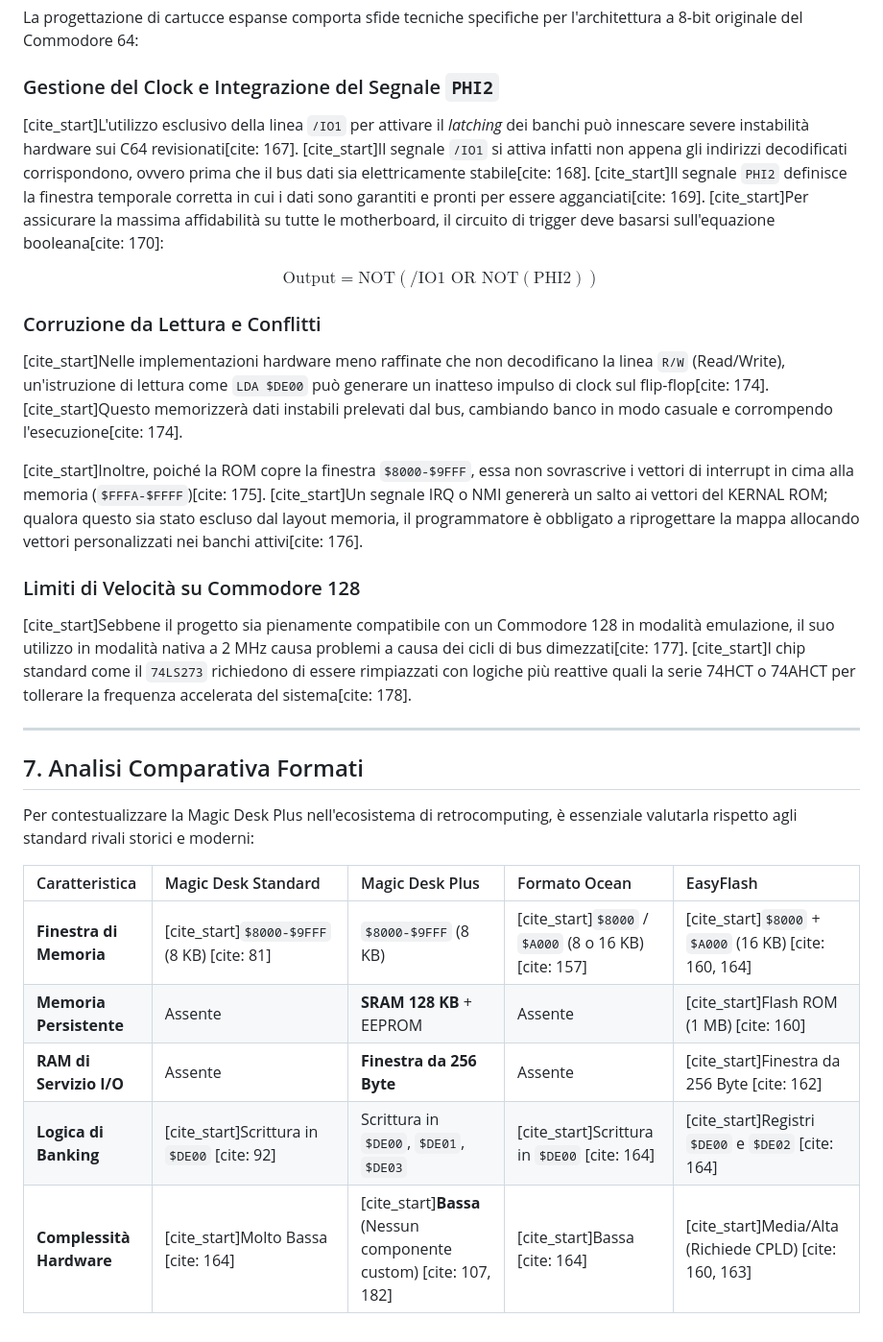
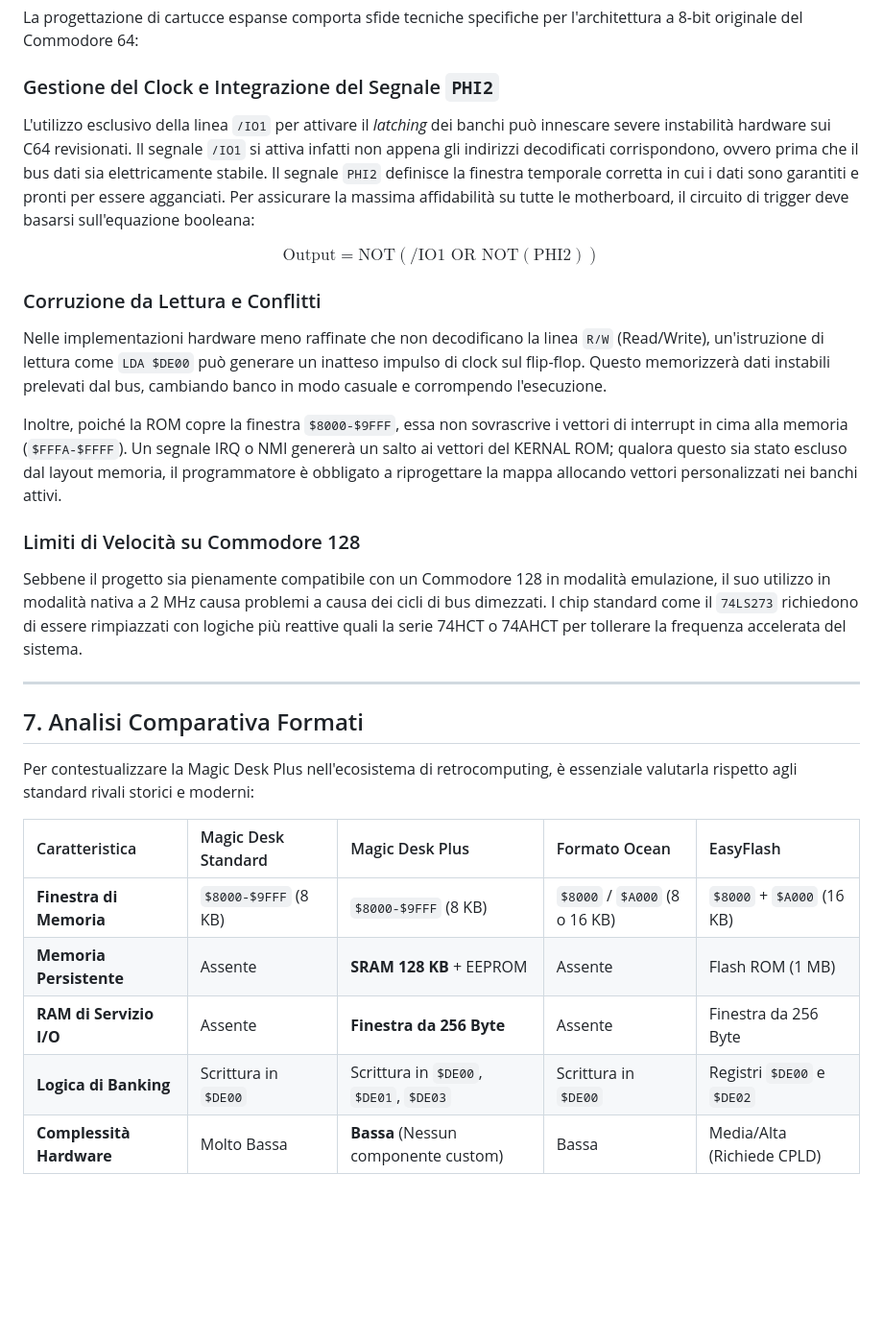
Before and after one commit to crystalct/MagicDeskPlus, a Markdown page: README.md, the part around one of its changes. Shown at 96% size. Rendered like a GitHub page; blank space fills up the shorter version.

```diff
--- a/README.md
+++ b/README.md
@@ -103,17 +103,17 @@ Algoritmi simili vengono eseguiti scansionando le pagine 31 e 127 a SRAM disatti
 La progettazione di cartucce espanse comporta sfide tecniche specifiche per l'architettura a 8-bit originale del Commodore 64:
 
 ### Gestione del Clock e Integrazione del Segnale `PHI2`
-[cite_start]L'utilizzo esclusivo della linea `/IO1` per attivare il *latching* dei banchi può innescare severe instabilità hardware sui C64 revisionati[cite: 167]. [cite_start]Il segnale `/IO1` si attiva infatti non appena gli indirizzi decodificati corrispondono, ovvero prima che il bus dati sia elettricamente stabile[cite: 168]. [cite_start]Il segnale `PHI2` definisce la finestra temporale corretta in cui i dati sono garantiti e pronti per essere agganciati[cite: 169]. [cite_start]Per assicurare la massima affidabilità su tutte le motherboard, il circuito di trigger deve basarsi sull'equazione booleana[cite: 170]:
+L'utilizzo esclusivo della linea `/IO1` per attivare il *latching* dei banchi può innescare severe instabilità hardware sui C64 revisionati. Il segnale `/IO1` si attiva infatti non appena gli indirizzi decodificati corrispondono, ovvero prima che il bus dati sia elettricamente stabile. Il segnale `PHI2` definisce la finestra temporale corretta in cui i dati sono garantiti e pronti per essere agganciati. Per assicurare la massima affidabilità su tutte le motherboard, il circuito di trigger deve basarsi sull'equazione booleana:
 
 $$\text{Output} = \text{NOT}(\text{/IO1} \text{ OR } \text{NOT}(\text{PHI2}))$$
 
 ### Corruzione da Lettura e Conflitti
-[cite_start]Nelle implementazioni hardware meno raffinate che non decodificano la linea `R/W` (Read/Write), un'istruzione di lettura come `LDA $DE00` può generare un inatteso impulso di clock sul flip-flop[cite: 174]. [cite_start]Questo memorizzerà dati instabili prelevati dal bus, cambiando banco in modo casuale e corrompendo l'esecuzione[cite: 174].
+Nelle implementazioni hardware meno raffinate che non decodificano la linea `R/W` (Read/Write), un'istruzione di lettura come `LDA $DE00` può generare un inatteso impulso di clock sul flip-flop. Questo memorizzerà dati instabili prelevati dal bus, cambiando banco in modo casuale e corrompendo l'esecuzione.
 
-[cite_start]Inoltre, poiché la ROM copre la finestra `$8000-$9FFF`, essa non sovrascrive i vettori di interrupt in cima alla memoria (`$FFFA-$FFFF`)[cite: 175]. [cite_start]Un segnale IRQ o NMI genererà un salto ai vettori del KERNAL ROM; qualora questo sia stato escluso dal layout memoria, il programmatore è obbligato a riprogettare la mappa allocando vettori personalizzati nei banchi attivi[cite: 176].
+Inoltre, poiché la ROM copre la finestra `$8000-$9FFF`, essa non sovrascrive i vettori di interrupt in cima alla memoria (`$FFFA-$FFFF`). Un segnale IRQ o NMI genererà un salto ai vettori del KERNAL ROM; qualora questo sia stato escluso dal layout memoria, il programmatore è obbligato a riprogettare la mappa allocando vettori personalizzati nei banchi attivi.
 
 ### Limiti di Velocità su Commodore 128
-[cite_start]Sebbene il progetto sia pienamente compatibile con un Commodore 128 in modalità emulazione, il suo utilizzo in modalità nativa a 2 MHz causa problemi a causa dei cicli di bus dimezzati[cite: 177]. [cite_start]I chip standard come il `74LS273` richiedono di essere rimpiazzati con logiche più reattive quali la serie 74HCT o 74AHCT per tollerare la frequenza accelerata del sistema[cite: 178].
+Sebbene il progetto sia pienamente compatibile con un Commodore 128 in modalità emulazione, il suo utilizzo in modalità nativa a 2 MHz causa problemi a causa dei cicli di bus dimezzati. I chip standard come il `74LS273` richiedono di essere rimpiazzati con logiche più reattive quali la serie 74HCT o 74AHCT per tollerare la frequenza accelerata del sistema.
 
 ---
 
@@ -123,8 +123,8 @@ Per contestualizzare la Magic Desk Plus nell'ecosistema di retrocomputing, è es
 
 | Caratteristica | Magic Desk Standard | Magic Desk Plus | Formato Ocean | EasyFlash |
 | :--- | :--- | :--- | :--- | :--- |
-| **Finestra di Memoria** | [cite_start]`$8000-$9FFF` (8 KB) [cite: 81] | `$8000-$9FFF` (8 KB) | [cite_start]`$8000` / `$A000` (8 o 16 KB) [cite: 157] | [cite_start]`$8000` + `$A000` (16 KB) [cite: 160, 164] |
-| **Memoria Persistente** | Assente | **SRAM 128 KB** + EEPROM | Assente | [cite_start]Flash ROM (1 MB) [cite: 160] |
-| **RAM di Servizio I/O** | Assente | **Finestra da 256 Byte** | Assente | [cite_start]Finestra da 256 Byte [cite: 162] |
-| **Logica di Banking** | [cite_start]Scrittura in `$DE00` [cite: 92] | Scrittura in `$DE00`, `$DE01`, `$DE03` | [cite_start]Scrittura in `$DE00` [cite: 164] | [cite_start]Registri `$DE00` e `$DE02` [cite: 164] |
-| **Complessità Hardware** | [cite_start]Molto Bassa [cite: 164] | [cite_start]**Bassa** (Nessun componente custom) [cite: 107, 182] | [cite_start]Bassa [cite: 164] | [cite_start]Media/Alta (Richiede CPLD) [cite: 160, 163] |
+| **Finestra di Memoria** | `$8000-$9FFF` (8 KB)  | `$8000-$9FFF` (8 KB) | `$8000` / `$A000` (8 o 16 KB)  | `$8000` + `$A000` (16 KB)  |
+| **Memoria Persistente** | Assente | **SRAM 128 KB** + EEPROM | Assente | Flash ROM (1 MB)  |
+| **RAM di Servizio I/O** | Assente | **Finestra da 256 Byte** | Assente | Finestra da 256 Byte  |
+| **Logica di Banking** | Scrittura in `$DE00`  | Scrittura in `$DE00`, `$DE01`, `$DE03` | Scrittura in `$DE00`  | Registri `$DE00` e `$DE02`  |
+| **Complessità Hardware** | Molto Bassa  | **Bassa** (Nessun componente custom)  | Bassa  | Media/Alta (Richiede CPLD)  |
```
Also changed, not shown: other parts of README.md (+30 -30 lines).
